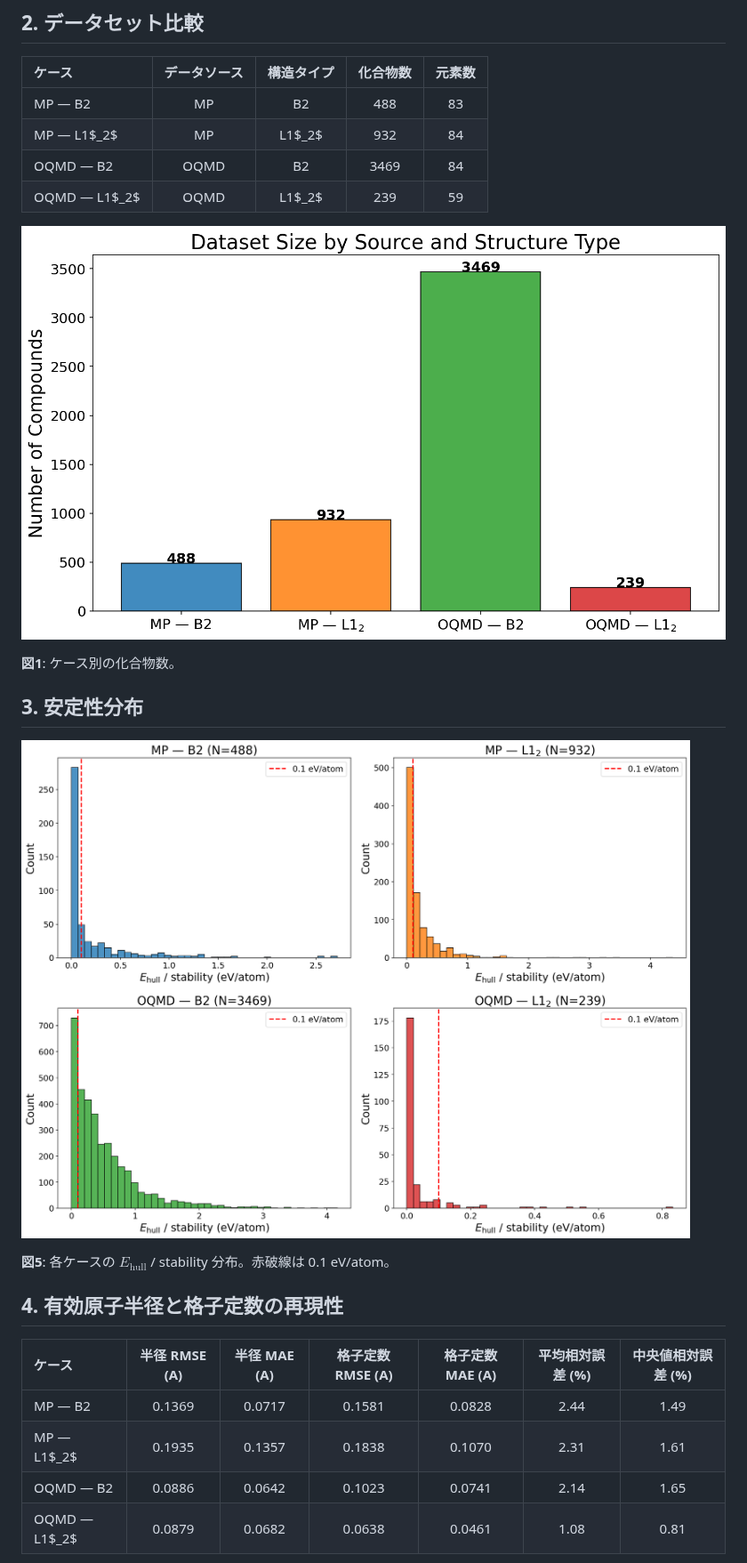
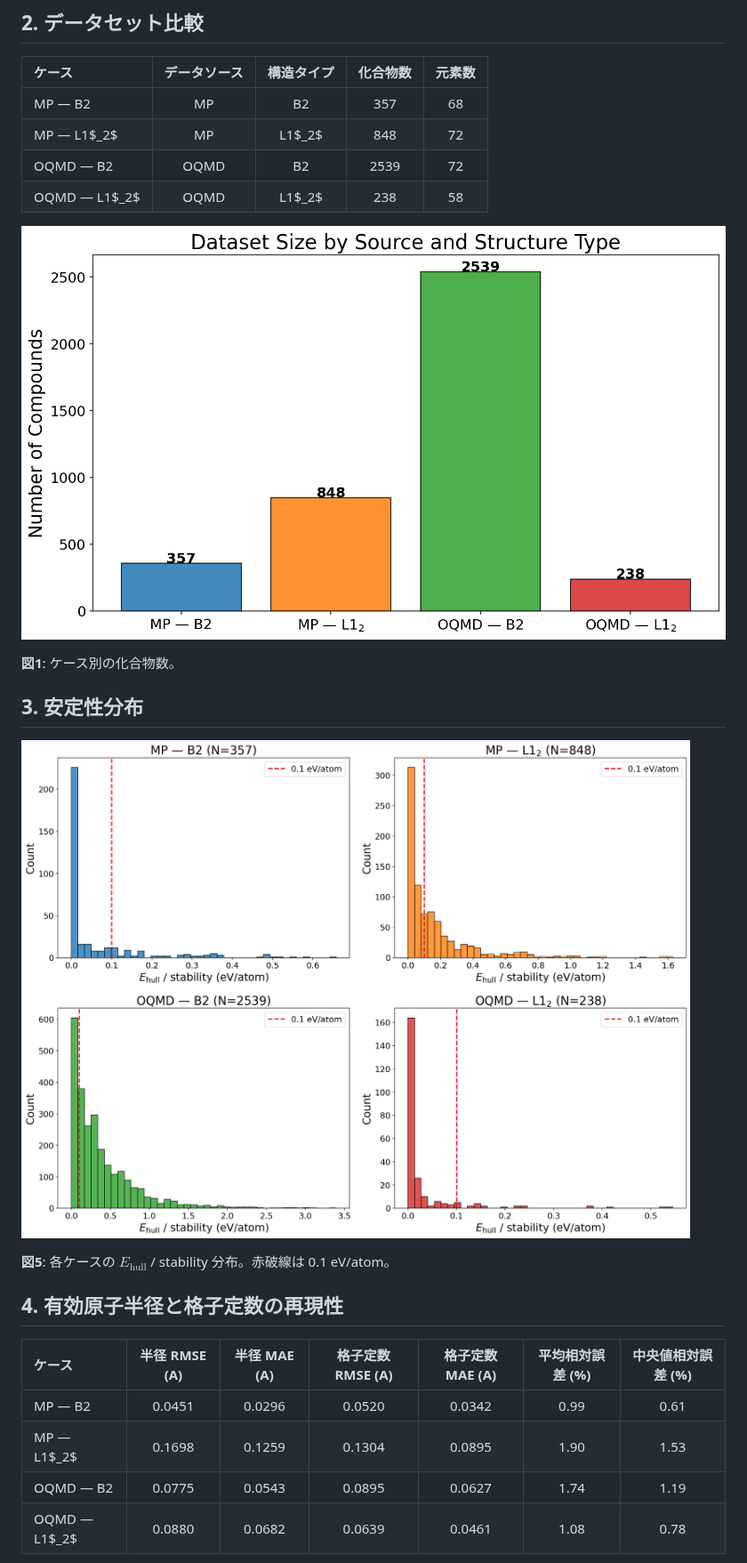
Before and after one commit to minimumtone/machine-learning, a Markdown page: four_case_output/figures/four_case_comparison_report.md, the part around one of its changes. Shown at 89% size. Rendered like a GitHub page; pictures changed too: four_case_output/figures/fig1_dataset_summary.png, four_case_output/figures/fig5_ehull_distributions.png.

```diff
--- a/four_case_output/figures/four_case_comparison_report.md
+++ b/four_case_output/figures/four_case_comparison_report.md
@@ -10,10 +10,10 @@ TRF 最適化により算出した。4ケースの比較を行う。
 
 | ケース | データソース | 構造タイプ | 化合物数 | 元素数 |
 |:---|:---:|:---:|:---:|:---:|
-| MP — B2 | MP | B2 | 488 | 83 |
-| MP — L1$_2$ | MP | L1$_2$ | 932 | 84 |
-| OQMD — B2 | OQMD | B2 | 3469 | 84 |
-| OQMD — L1$_2$ | OQMD | L1$_2$ | 239 | 59 |
+| MP — B2 | MP | B2 | 357 | 68 |
+| MP — L1$_2$ | MP | L1$_2$ | 848 | 72 |
+| OQMD — B2 | OQMD | B2 | 2539 | 72 |
+| OQMD — L1$_2$ | OQMD | L1$_2$ | 238 | 58 |
 
 ![データセット概要](fig1_dataset_summary.png)
 
@@ -29,10 +29,10 @@ TRF 最適化により算出した。4ケースの比較を行う。
 
 | ケース | 半径 RMSE (A) | 半径 MAE (A) | 格子定数 RMSE (A) | 格子定数 MAE (A) | 平均相対誤差 (%) | 中央値相対誤差 (%) |
 |:---|:---:|:---:|:---:|:---:|:---:|:---:|
-| MP — B2 | 0.1369 | 0.0717 | 0.1581 | 0.0828 | 2.44 | 1.49 |
-| MP — L1$_2$ | 0.1935 | 0.1357 | 0.1838 | 0.1070 | 2.31 | 1.61 |
-| OQMD — B2 | 0.0886 | 0.0642 | 0.1023 | 0.0741 | 2.14 | 1.65 |
-| OQMD — L1$_2$ | 0.0879 | 0.0682 | 0.0638 | 0.0461 | 1.08 | 0.81 |
+| MP — B2 | 0.0451 | 0.0296 | 0.0520 | 0.0342 | 0.99 | 0.61 |
+| MP — L1$_2$ | 0.1698 | 0.1259 | 0.1304 | 0.0895 | 1.90 | 1.53 |
+| OQMD — B2 | 0.0775 | 0.0543 | 0.0895 | 0.0627 | 1.74 | 1.19 |
+| OQMD — L1$_2$ | 0.0880 | 0.0682 | 0.0639 | 0.0461 | 1.08 | 0.78 |
 
 ![パリティプロット](fig2_parity_2x2.png)
 
```
Also changed, not shown: other parts of four_case_output/figures/four_case_comparison_report.md (+26 -26 lines), four_case_output/figures/fig2_parity_2x2.png, four_case_output/figures/fig3_error_metrics.png, four_case_output/figures/fig4_radius_mp_vs_oqmd.png, four_case_output/figures/fig6_error_vs_ehull.png, 9 other files.
